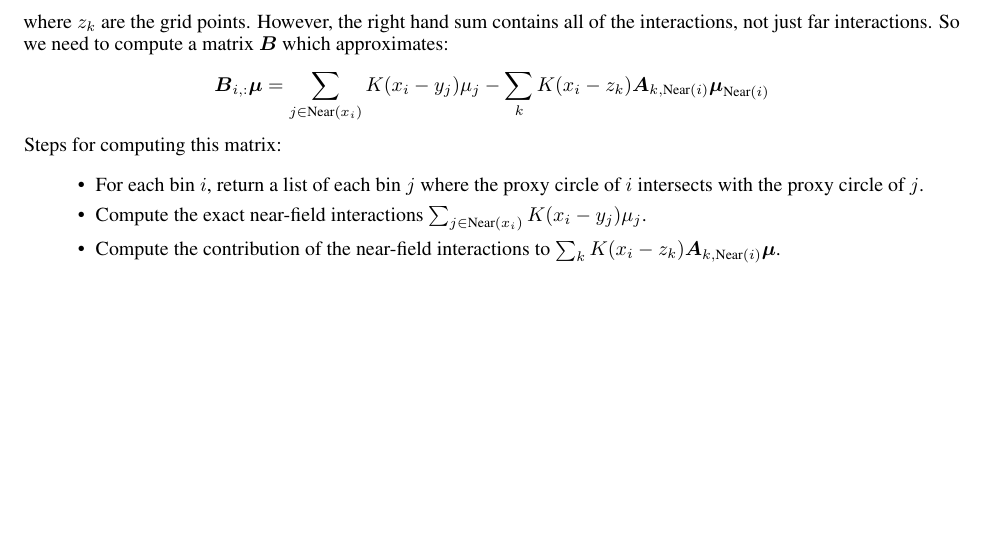
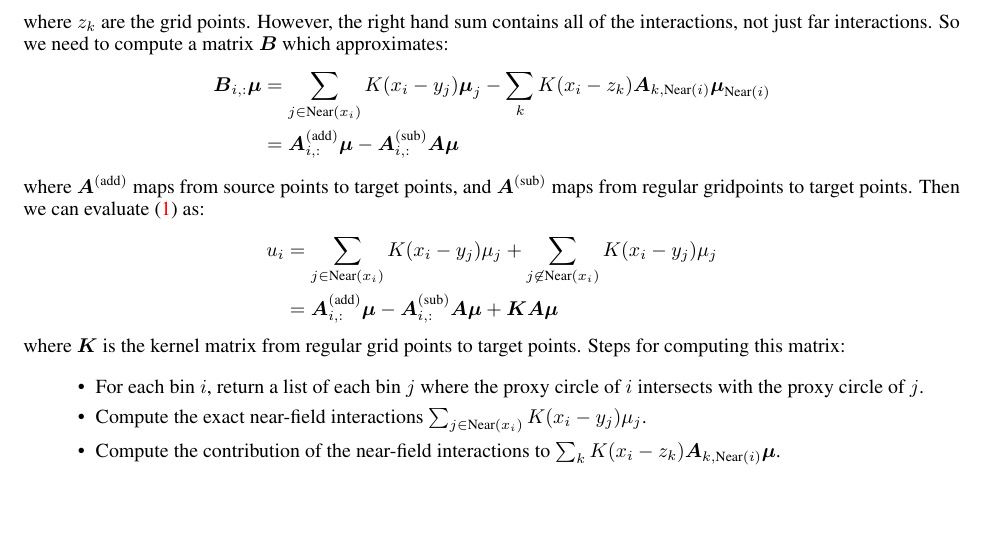
Before and after one commit to meliao/pcfft, a LaTeX document (notes/main.tex): part of page 3 of 3, cut so that both start at the same text. Compiled offline with pdfLaTeX.

Commit message:
Committing before changing formula for addsub matrix

```diff
--- a/notes/main.tex
+++ b/notes/main.tex
@@ -264,8 +264,17 @@ Ideally, we'd want to use the spreading matrix computed in the previous step to
 where $z_k$ are the grid points.
 However, the right hand sum contains all of the interactions, not just far interactions. So we need to compute a matrix $\boldsymbol{B}$ which approximates:
 \begin{align*}
-  \boldsymbol{B}_{i,:} \boldsymbol{\mu} = \sum_{j \in \text{Near}(x_i)} K(x_i - y_j) \mu_j -  \sum_{k}  K(x_i - z_k)\boldsymbol{A}_{k, \text{Near}(i)} \boldsymbol{\mu}_{\text{Near}(i)}
+  \boldsymbol{B}_{i,:} \boldsymbol{\mu} &= \sum_{j \in \text{Near}(x_i)} K(x_i - y_j) \boldsymbol{\mu}_j -  \sum_{k}  K(x_i - z_k)\boldsymbol{A}_{k, \text{Near}(i)} \boldsymbol{\mu}_{\text{Near}(i)} \\
+  &= \boldsymbol{A}^{(\text{add})}_{i,:} \boldsymbol{\mu} - \boldsymbol{A}^{(\text{sub})}_{i,:} \boldsymbol{A} \boldsymbol{\mu}
 \end{align*}
+where $\boldsymbol{A}^{(\text{add})}$ maps from source points to target points, and
+$\boldsymbol{A}^{(\text{sub})}$ maps from regular gridpoints to target points.
+Then we can evaluate \eqref{eq:full_sum} as:
+\begin{align*}
+  u_i &= \sum_{j \in \text{Near}(x_i)} K(x_i - y_j) \mu_j + \sum_{j \not \in \text{Near}(x_i)} K(x_i - y_j) \mu_j \\
+  &= \boldsymbol{A}^{(\text{add})}_{i,:} \boldsymbol{\mu} - \boldsymbol{A}^{(\text{sub})}_{i,:} \boldsymbol{A} \boldsymbol{\mu}  + \boldsymbol{K} \boldsymbol{A} \boldsymbol{\mu}
+\end{align*}
+where $\boldsymbol{K}$ is the kernel matrix from regular grid points to target points.
 Steps for computing this matrix:
 \begin{itemize}
   \item For each bin $i$, return a list of each bin $j$ where the proxy circle of $i$ intersects with the proxy circle of $j$.
```
Also changed, not shown: notes/main.pdf, notes/main.tex (2 more changed lines), 3 other files.
